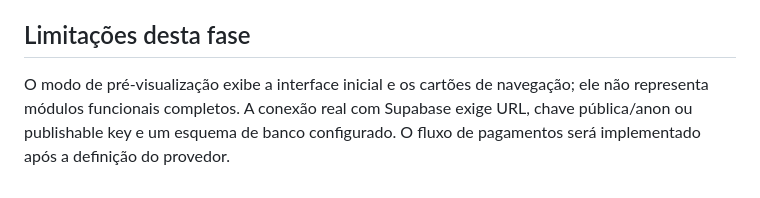
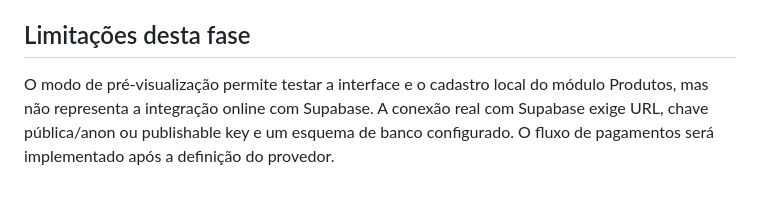
Before and after one commit to amtsistemas-main/gestao_otica_lindafashion, a Markdown page: README.md, the part around the change. Rendered like a GitHub page.

Commit message:
docs(products): clarify preview capabilities

```diff
--- a/README.md
+++ b/README.md
@@ -67,4 +67,4 @@ O módulo separa modelos, regras de negócio, repositório e interface em `modul
 
 ## Limitações desta fase
 
-O modo de pré-visualização exibe a interface inicial e os cartões de navegação; ele não representa módulos funcionais completos. A conexão real com Supabase exige URL, chave pública/anon ou publishable key e um esquema de banco configurado. O fluxo de pagamentos será implementado após a definição do provedor.
+O modo de pré-visualização permite testar a interface e o cadastro local do módulo Produtos, mas não representa a integração online com Supabase. A conexão real com Supabase exige URL, chave pública/anon ou publishable key e um esquema de banco configurado. O fluxo de pagamentos será implementado após a definição do provedor.
```
